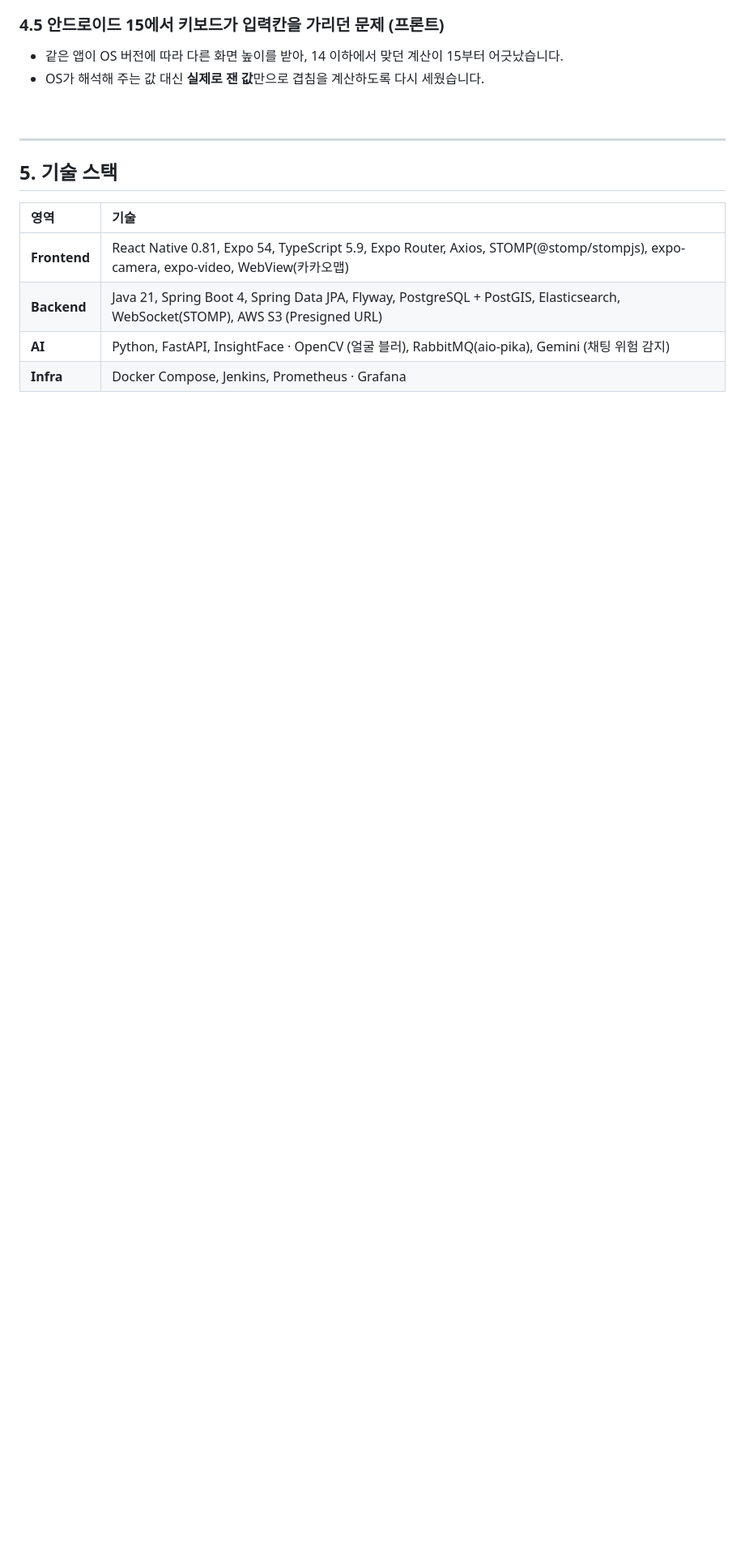
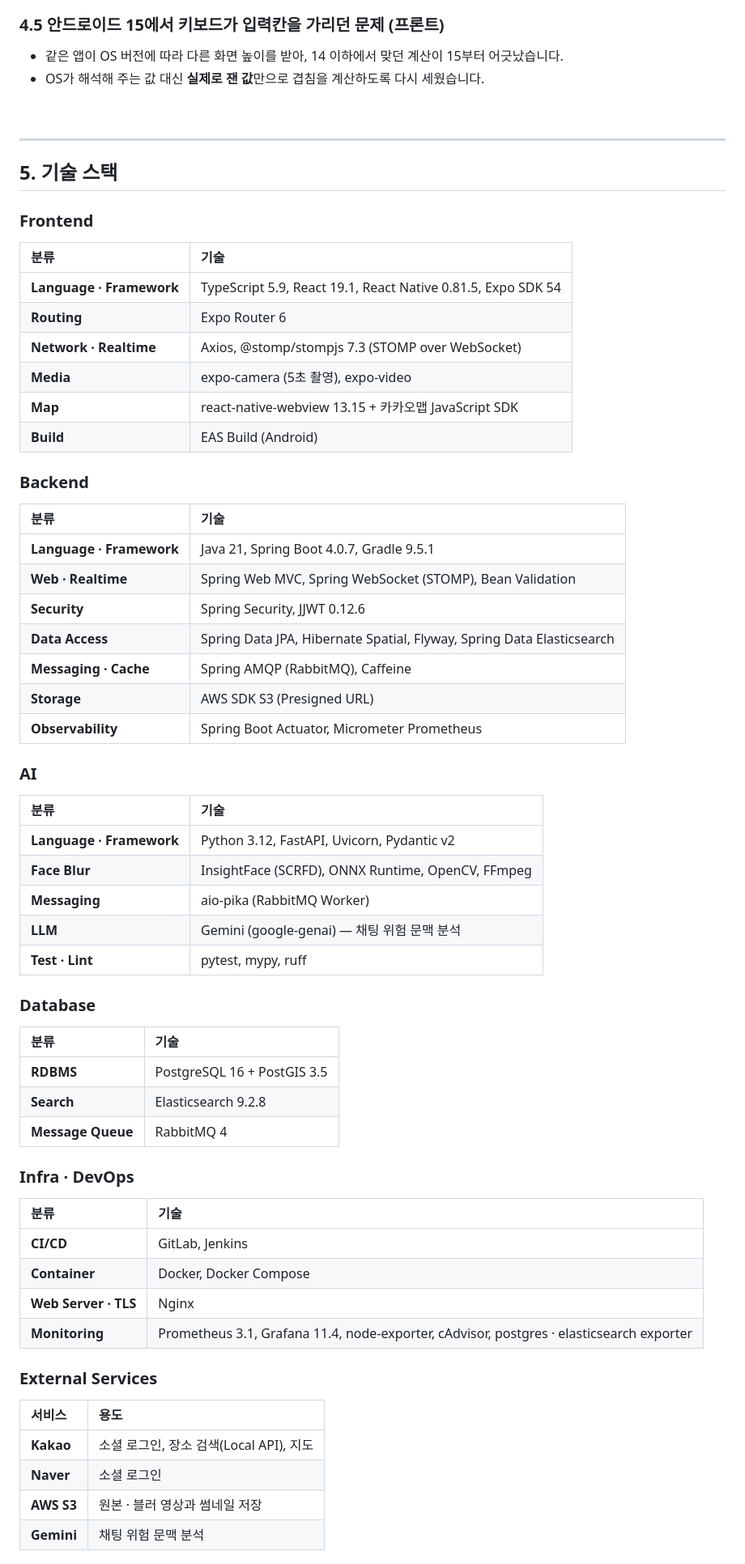
Before and after one commit to jaann20914-eng/S15P11A606, a Markdown page: README.md, the part around one of its changes. Shown at 81% size. GitHub-like rendering; blank space fills up the shorter version.

Commit message:
docs: README를 ODY 형식에 맞춤 (기획 배경 세분, 기술 스택 영역별 표, 시스템 아키텍처 추가)

```diff
--- a/README.md
+++ b/README.md
@@ -186,9 +201,62 @@ https://github.com/user-attachments/assets/9b7ed09a-7d70-4a34-9384-f1157f87ad13
 
 ## 5. 기술 스택
 
-| 영역 | 기술 |
+### Frontend
+
+| 분류 | 기술 |
 | :--- | :--- |
-| **Frontend** | React Native 0.81, Expo 54, TypeScript 5.9, Expo Router, Axios, STOMP(@stomp/stompjs), expo-camera, expo-video, WebView(카카오맵) |
-| **Backend** | Java 21, Spring Boot 4, Spring Data JPA, Flyway, PostgreSQL + PostGIS, Elasticsearch, WebSocket(STOMP), AWS S3 (Presigned URL) |
-| **AI** | Python, FastAPI, InsightFace · OpenCV (얼굴 블러), RabbitMQ(aio-pika), Gemini (채팅 위험 감지) |
-| **Infra** | Docker Compose, Jenkins, Prometheus · Grafana |
+| **Language · Framework** | TypeScript 5.9, React 19.1, React Native 0.81.5, Expo SDK 54 |
+| **Routing** | Expo Router 6 |
+| **Network · Realtime** | Axios, @stomp/stompjs 7.3 (STOMP over WebSocket) |
+| **Media** | expo-camera (5초 촬영), expo-video |
+| **Map** | react-native-webview 13.15 + 카카오맵 JavaScript SDK |
+| **Build** | EAS Build (Android) |
+
+### Backend
+
+| 분류 | 기술 |
+| :--- | :--- |
+| **Language · Framework** | Java 21, Spring Boot 4.0.7, Gradle 9.5.1 |
+| **Web · Realtime** | Spring Web MVC, Spring WebSocket (STOMP), Bean Validation |
+| **Security** | Spring Security, JJWT 0.12.6 |
+| **Data Access** | Spring Data JPA, Hibernate Spatial, Flyway, Spring Data Elasticsearch |
+| **Messaging · Cache** | Spring AMQP (RabbitMQ), Caffeine |
+| **Storage** | AWS SDK S3 (Presigned URL) |
+| **Observability** | Spring Boot Actuator, Micrometer Prometheus |
+
+### AI
+
+| 분류 | 기술 |
+| :--- | :--- |
+| **Language · Framework** | Python 3.12, FastAPI, Uvicorn, Pydantic v2 |
+| **Face Blur** | InsightFace (SCRFD), ONNX Runtime, OpenCV, FFmpeg |
+| **Messaging** | aio-pika (RabbitMQ Worker) |
+| **LLM** | Gemini (google-genai) — 채팅 위험 문맥 분석 |
+| **Test · Lint** | pytest, mypy, ruff |
+
+### Database
+
+| 분류 | 기술 |
+| :--- | :--- |
+| **RDBMS** | PostgreSQL 16 + PostGIS 3.5 |
+| **Search** | Elasticsearch 9.2.8 |
+| **Message Queue** | RabbitMQ 4 |
+
+### Infra · DevOps
+
+| 분류 | 기술 |
+| :--- | :--- |
+| **CI/CD** | GitLab, Jenkins |
+| **Container** | Docker, Docker Compose |
+| **Web Server · TLS** | Nginx |
+| **Monitoring** | Prometheus 3.1, Grafana 11.4, node-exporter, cAdvisor, postgres · elasticsearch exporter |
+
+### External Services
+
+| 서비스 | 용도 |
+| :--- | :--- |
+| **Kakao** | 소셜 로그인, 장소 검색(Local API), 지도 |
+| **Naver** | 소셜 로그인 |
+| **AWS S3** | 원본 · 블러 영상과 썸네일 저장 |
+| **Gemini** | 채팅 위험 문맥 분석 |
+
```
Also changed, not shown: other parts of README.md (+66 -21 lines), docs/readme/architecture.png (added).
